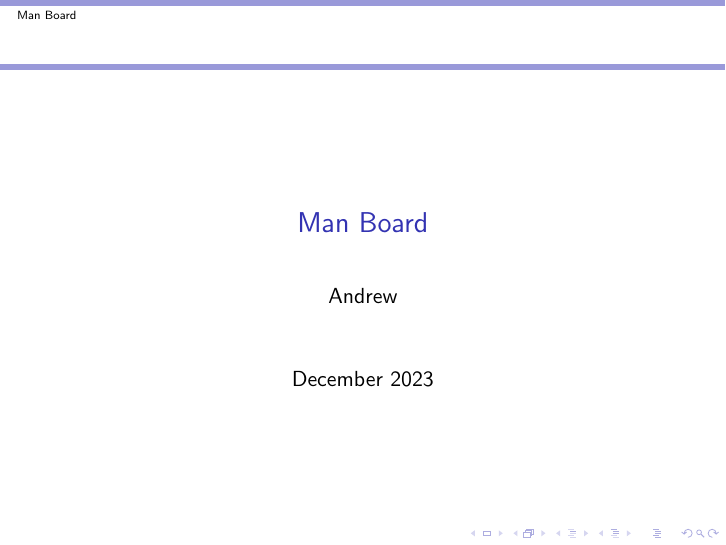
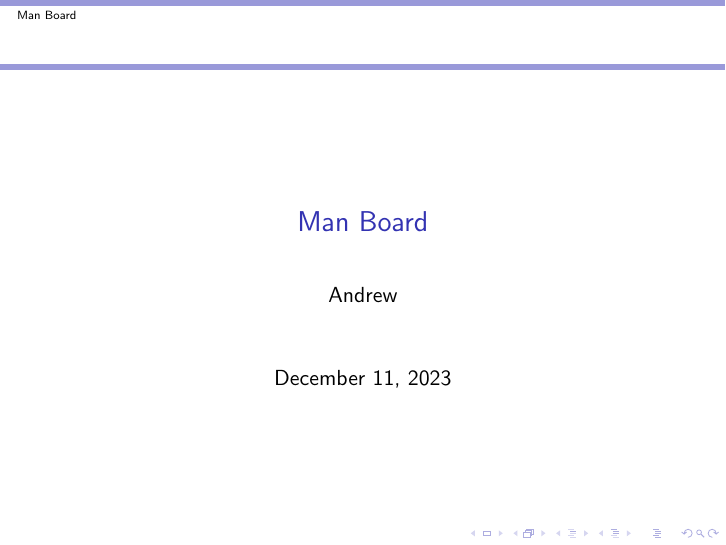
Before and after one commit to Yook74/man-board, LaTeX slides (man_board.tex): page 1 of 15. Compiled offline with pdfLaTeX.

Commit message:
slight tweak

```diff
--- a/man_board.tex
+++ b/man_board.tex
@@ -1,7 +1,6 @@
 \documentclass{beamer}
 \title{Man Board}
 \author{Andrew}
-\date{December 2023}
 
 \usetheme{Montpellier}
 
```
